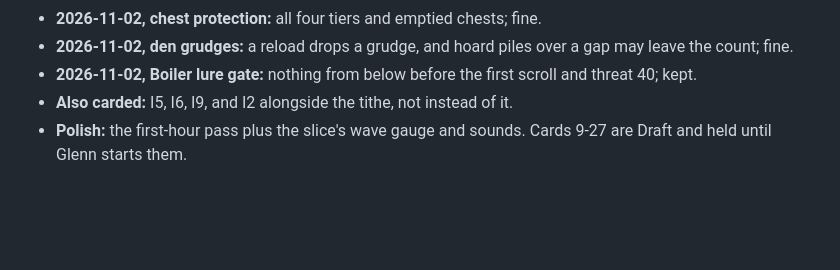
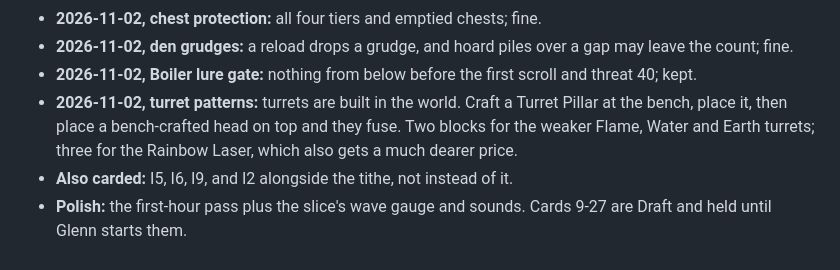
Before and after one commit to glennwiz/Gnipahellir, a Markdown page: Gnipahellir3/gnipa_project/design_review.md, the part around the change. Rendered like a GitHub page; blank space fills up the shorter version.

Commit message:
docs: glenn's decision on turret patterns
Co-Authored-By: Claude Opus 5.5 <noreply@anthropic.com>
Claude-Session: https://claude.ai/code/session_01QH4vnuJVLmbSdg5p13hRrD

```diff
--- a/Gnipahellir3/gnipa_project/design_review.md
+++ b/Gnipahellir3/gnipa_project/design_review.md
@@ -310,5 +310,6 @@ than 64, and 1024 has only ever had a load test, not a frame-time one.
 - **2026-11-02, chest protection:** all four tiers and emptied chests; fine.
 - **2026-11-02, den grudges:** a reload drops a grudge, and hoard piles over a gap may leave the count; fine.
 - **2026-11-02, Boiler lure gate:** nothing from below before the first scroll and threat 40; kept.
+- **2026-11-02, turret patterns:** turrets are built in the world. Craft a Turret Pillar at the bench, place it, then place a bench-crafted head on top and they fuse. Two blocks for the weaker Flame, Water and Earth turrets; three for the Rainbow Laser, which also gets a much dearer price.
 - **Also carded:** I5, I6, I9, and I2 alongside the tithe, not instead of it.
 - **Polish:** the first-hour pass plus the slice's wave gauge and sounds. Cards 9-27 are Draft and held until Glenn starts them.
```
